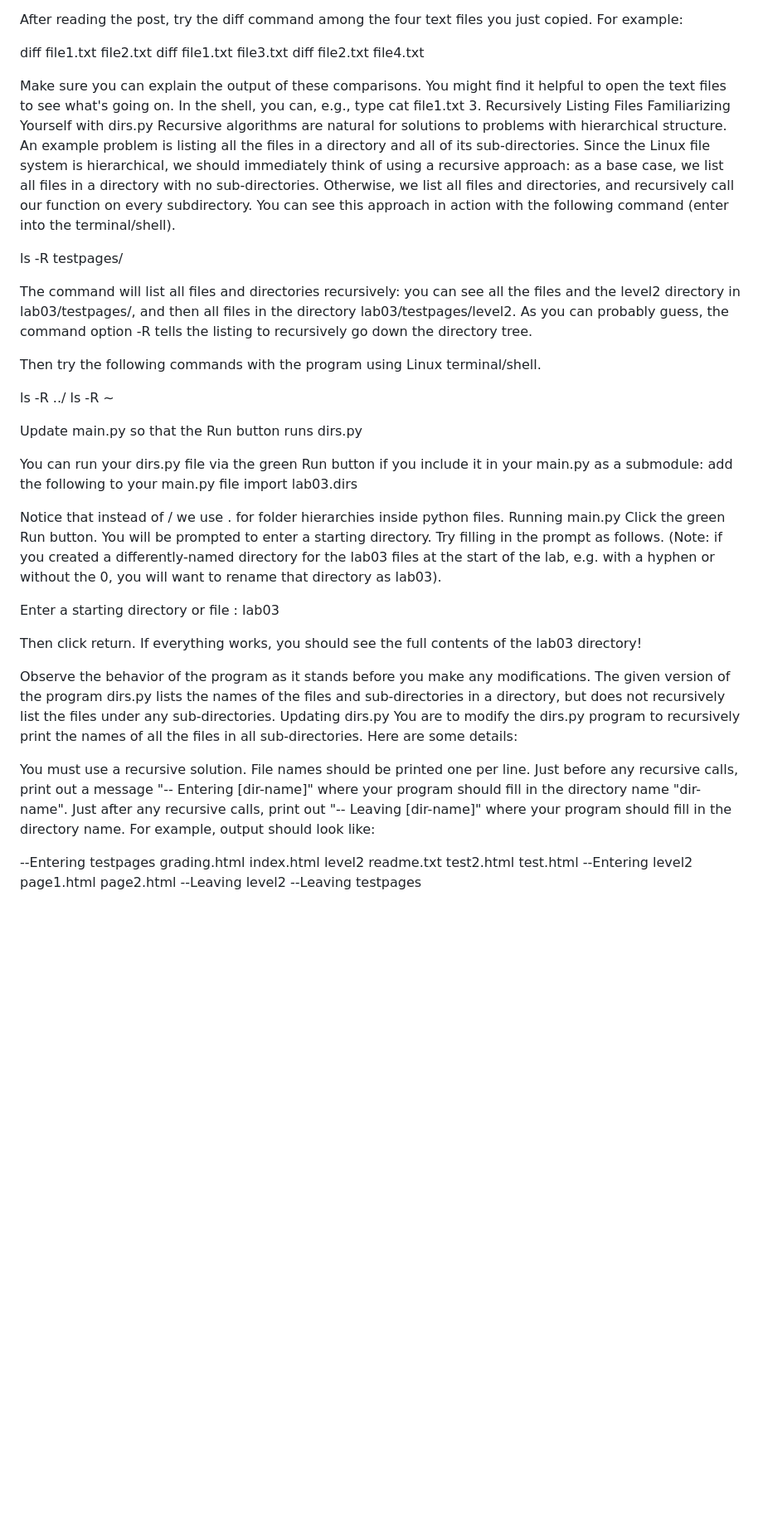
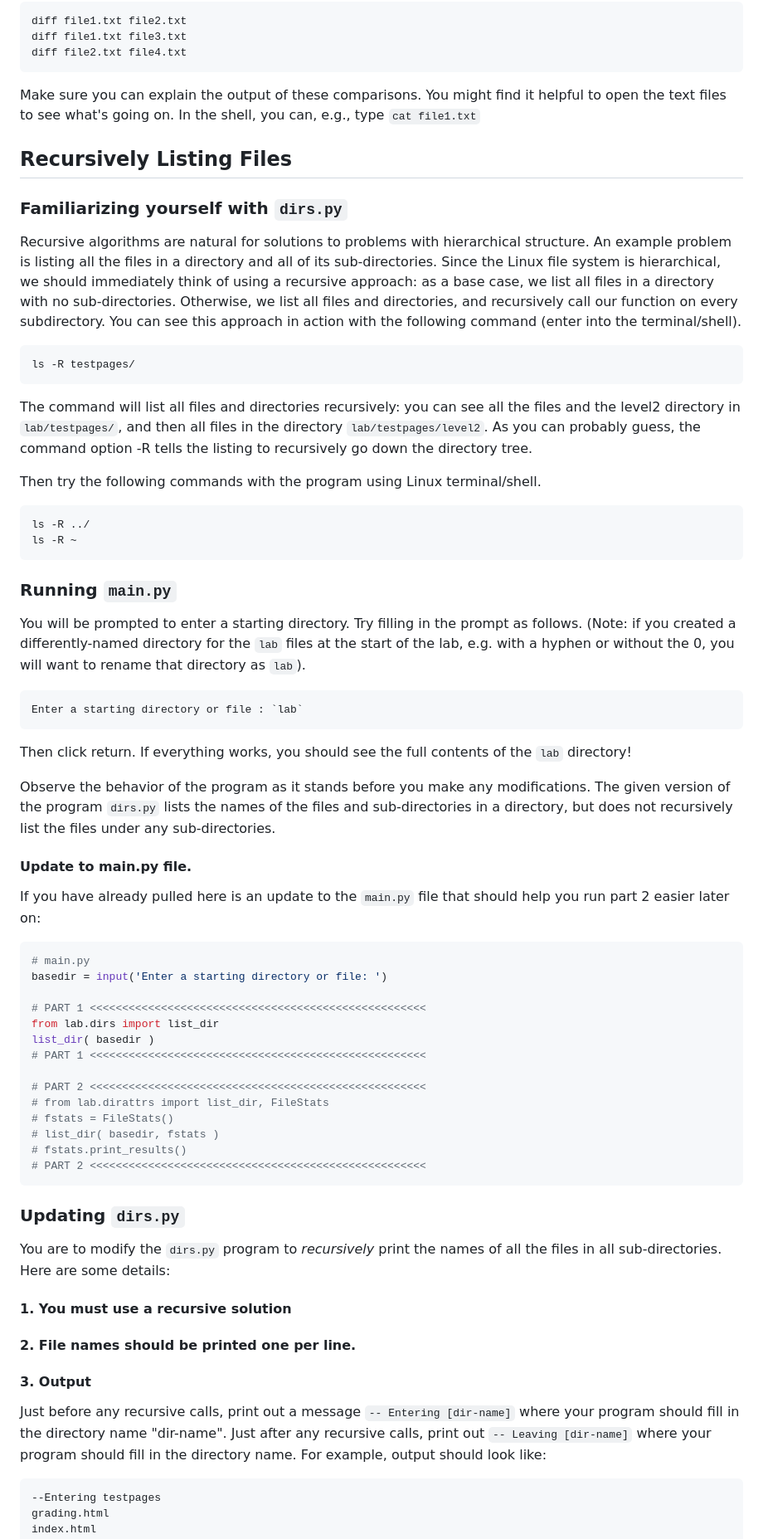
Before and after one commit to fuchsberger/csci204-lab-recursion, a Markdown page: lab/README.md, the part around the change printed below. Shown: that part at 83% size. GitHub-like rendering; blank space fills up the shorter version.

````diff
--- a/lab/README.md
+++ b/lab/README.md
@@ -27,45 +54,67 @@ For example:
 diff file1.txt file2.txt
 diff file1.txt file3.txt
 diff file2.txt file4.txt
+```
+
+Make sure you can explain the output of these comparisons.  You might find it helpful to open the text files to see what's going on.  In the shell, you can, e.g., type `cat file1.txt`
+
+## Recursively Listing Files
+
+### Familiarizing yourself with `dirs.py`
+Recursive algorithms are natural for solutions to problems with hierarchical structure. An example problem is listing all the files in a directory and all of its sub-directories. Since the Linux file system is hierarchical, we should immediately think of using a recursive approach: as a base case, we list all files in a directory with no sub-directories. Otherwise, we list all files and directories, and recursively call our function on every subdirectory. You can see this approach in action with the following command (enter into the terminal/shell).
+
+```bash
+ls -R testpages/
+```
+
+The command will list all files and directories recursively: you can see all the files and the level2 directory in `lab/testpages/`, and then all files in the directory `lab/testpages/level2`. As you can probably guess, the command option -R tells the listing to recursively go down the directory tree.
+
+Then try the following commands with the program using Linux terminal/shell.
+```bash
+ls -R ../
+ls -R ~
+```
+
+### Running `main.py`
+You will be prompted to enter a starting directory.  Try filling in the prompt as follows.  (Note: if you created a differently-named directory for the `lab` files at the start of the lab, e.g. with a hyphen or without the 0, you will want to rename that directory as `lab`).
+```
+Enter a starting directory or file : `lab`
+```
+Then click return.  If everything works, you should see the full contents of the `lab` directory!
+
+Observe the behavior of the program as it stands before you make any modifications. The given version of the program `dirs.py` lists the names of the files and sub-directories in a directory, but does not recursively list the files under any sub-directories.
+
+#### Update to main.py file.
+If you have already pulled here is an update to the `main.py` file that should help you run part 2 easier later on:
 
 
-Make sure you can explain the output of these comparisons.  You might find it helpful to open the text files to see what's going on.  In the shell, you can, e.g., type cat file1.txt
-3. Recursively Listing Files
-Familiarizing Yourself with dirs.py
-Recursive algorithms are natural for solutions to problems with hierarchical structure. An example problem is listing all the files in a directory and all of its sub-directories. Since the Linux file system is hierarchical, we should immediately think of using a recursive approach: as a base case, we list all files in a directory with no sub-directories. Otherwise, we list all files and directories, and recursively call our function on every subdirectory. You can see this approach in action with the following command (enter into the terminal/shell).
+```python
+# main.py
+basedir = input('Enter a starting directory or file: ')
 
-ls -R testpages/
+# PART 1 <<<<<<<<<<<<<<<<<<<<<<<<<<<<<<<<<<<<<<<<<<<<<<<<<<<<
+from lab.dirs import list_dir
+list_dir( basedir )
+# PART 1 <<<<<<<<<<<<<<<<<<<<<<<<<<<<<<<<<<<<<<<<<<<<<<<<<<<<
+
+# PART 2 <<<<<<<<<<<<<<<<<<<<<<<<<<<<<<<<<<<<<<<<<<<<<<<<<<<<
+# from lab.dirattrs import list_dir, FileStats
+# fstats = FileStats()
+# list_dir( basedir, fstats )
+# fstats.print_results()
+# PART 2 <<<<<<<<<<<<<<<<<<<<<<<<<<<<<<<<<<<<<<<<<<<<<<<<<<<<
+```
 
 
-The command will list all files and directories recursively: you can see all the files and the level2 directory in lab03/testpages/, and then all files in the directory lab03/testpages/level2. As you can probably guess, the command option -R tells the listing to recursively go down the directory tree.
+### Updating `dirs.py`
+You are to modify the `dirs.py` program to _recursively_ print the names of all the files in all sub-directories. Here are some details:
 
-Then try the following commands with the program using Linux terminal/shell.
+#### 1. You must use a recursive solution
+#### 2. File names should be printed one per line.
+#### 3. Output
+Just before any recursive calls, print out a message `-- Entering [dir-name]` where your program should fill in the directory name "dir-name". Just after any recursive calls, print out `-- Leaving [dir-name]` where your program should fill in the directory name. For example, output should look like:
 
-ls -R ../
-ls -R ~
-
-Update  main.py  so that the Run button runs dirs.py
-
-You can run your dirs.py file via the green Run button if you include it in your main.py as a submodule: add the following to your main.py file
-import lab03.dirs
-
-
-Notice that instead of / we use . for folder hierarchies inside python files.
-Running main.py
-Click the green Run button.  You will be prompted to enter a starting directory.  Try filling in the prompt as follows.  (Note: if you created a differently-named directory for the lab03 files at the start of the lab, e.g. with a hyphen or without the 0, you will want to rename that directory as lab03).
-
-Enter a starting directory or file : lab03
-
-Then click return.  If everything works, you should see the full contents of the lab03 directory!
-
-Observe the behavior of the program as it stands before you make any modifications. The given version of the program dirs.py lists the names of the files and sub-directories in a directory, but does not recursively list the files under any sub-directories.
-Updating dirs.py
-You are to modify the dirs.py program to recursively print the names of all the files in all sub-directories. Here are some details:
-
-You must use a recursive solution.
-File names should be printed one per line.
-Just before any recursive calls, print out a message "-- Entering [dir-name]" where your program should fill in the directory name "dir-name". Just after any recursive calls, print out "-- Leaving [dir-name]" where your program should fill in the directory name.  For example, output should look like:
-
+```bash
 --Entering testpages
 grading.html
 index.html
````
Also changed, not shown: other parts of lab/README.md (+113 -73 lines).
